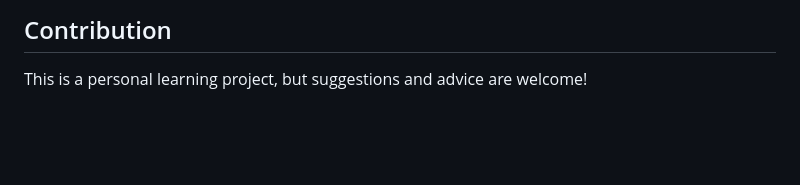
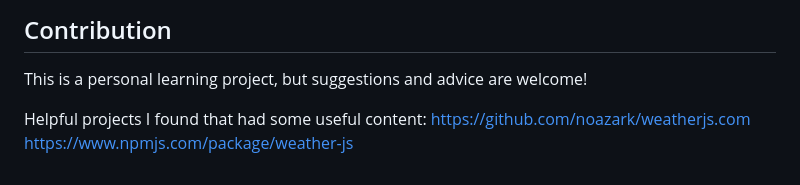
Before and after one commit to jlahire/weather-pwa, a Markdown page: README.md, the part around the change. Drawn GitHub-style; blank space fills up the shorter version.

Commit message:
more updates to readme

```diff
--- a/README.md
+++ b/README.md
@@ -92,3 +92,7 @@ WIP
 ## Contribution
 
 This is a personal learning project, but suggestions and advice are welcome!
+
+Helpful projects I found that had some useful content:
+  https://github.com/noazark/weatherjs.com
+  https://www.npmjs.com/package/weather-js
```
